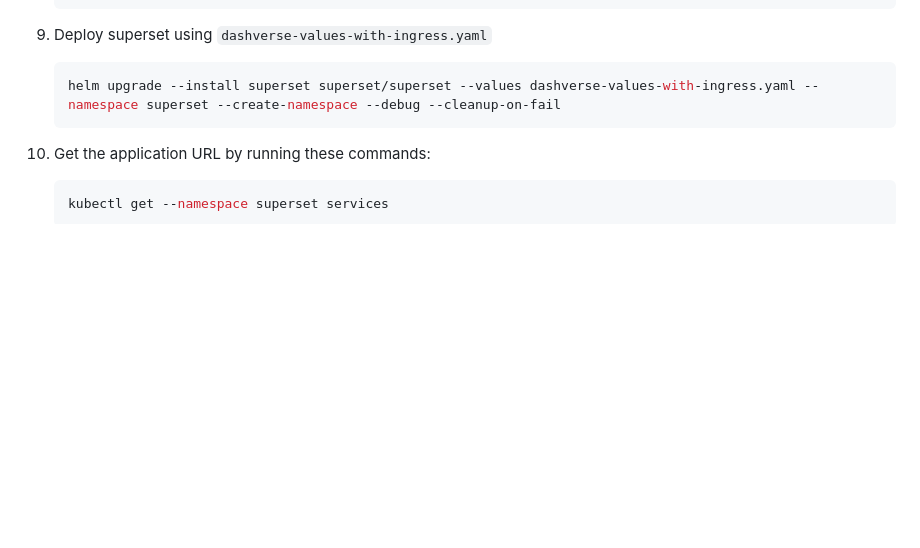
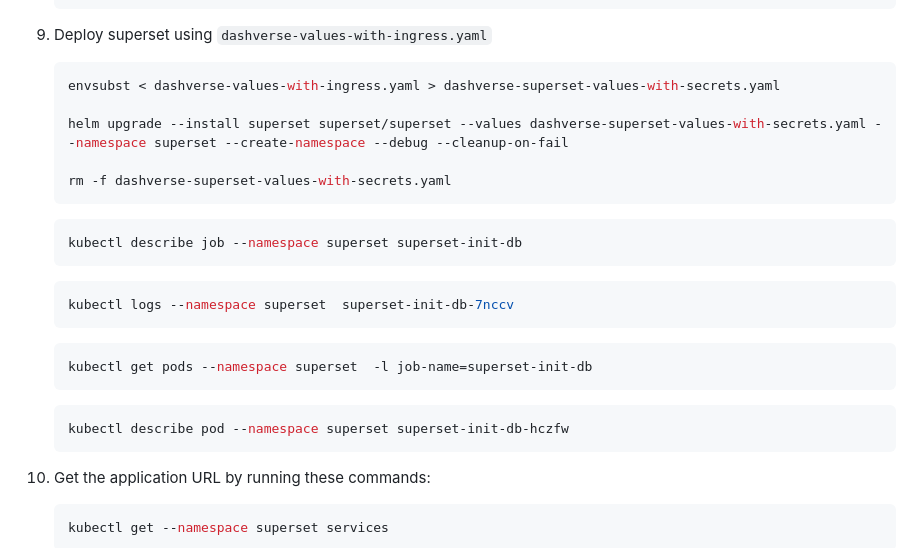
Before and after one commit to EVERSE-ResearchSoftware/DashVERSE, a Markdown page: cloud/Instructions.md, the part around the change. Drawn GitHub-style; blank space fills up the shorter version.

Commit message:
update superset deployment instructions

````diff
--- a/cloud/Instructions.md
+++ b/cloud/Instructions.md
@@ -119,7 +119,27 @@ If you would like to run the setup on a cloud (your own server)
 1. Deploy superset using `dashverse-values-with-ingress.yaml`
 
     ```shell
-    helm upgrade --install superset superset/superset --values dashverse-values-with-ingress.yaml --namespace superset --create-namespace --debug --cleanup-on-fail
+    envsubst < dashverse-values-with-ingress.yaml > dashverse-superset-values-with-secrets.yaml
+
+    helm upgrade --install superset superset/superset --values dashverse-superset-values-with-secrets.yaml --namespace superset --create-namespace --debug --cleanup-on-fail
+
+    rm -f dashverse-superset-values-with-secrets.yaml
+    ```
+
+    ```shell
+    kubectl describe job --namespace superset superset-init-db
+    ```
+
+    ```shell
+    kubectl logs --namespace superset  superset-init-db-7nccv
+    ```
+
+    ```shell
+    kubectl get pods --namespace superset  -l job-name=superset-init-db
+    ```
+
+    ```shell
+    kubectl describe pod --namespace superset superset-init-db-hczfw
     ```
 
 1. Get the application URL by running these commands:
````
